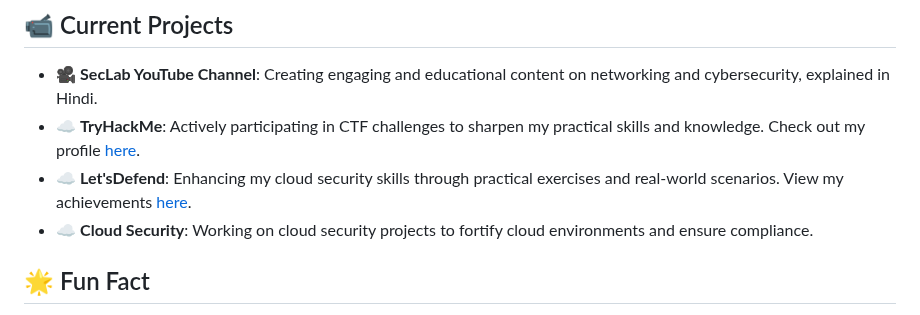
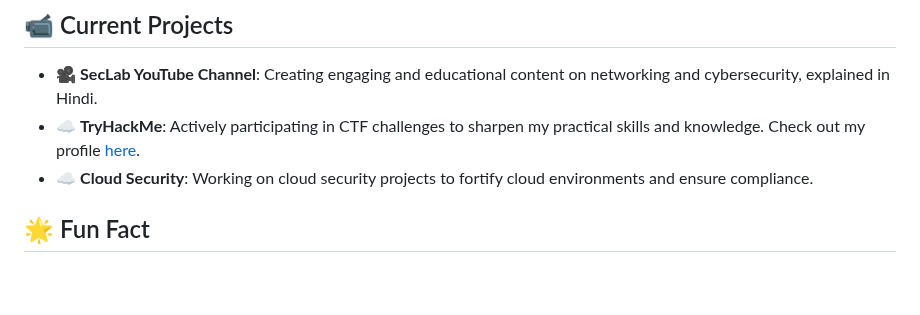
Before and after one commit to MaheshShukla1/MaheshShukla1, a Markdown page: README.md, the part around the change. Drawn GitHub-style; blank space fills up the shorter version.

Commit message:
Remove letsdefend website from readme.md
because i am not learning cloud security through letsdefend

```diff
--- a/README.md
+++ b/README.md
@@ -50,7 +50,6 @@ I'm a passionate **cloud security enthusiast** and aspiring entrepreneur with a
 ## 📹 Current Projects
 - 🎥 **SecLab YouTube Channel**: Creating engaging and educational content on networking and cybersecurity, explained in Hindi.
 - ☁️ **TryHackMe**: Actively participating in CTF challenges to sharpen my practical skills and knowledge. Check out my profile [here](https://tryhackme.com).
-- ☁️ **Let'sDefend**: Enhancing my cloud security skills through practical exercises and real-world scenarios. View my achievements [here](https://letsdefend.io).
 - ☁️ **Cloud Security**: Working on cloud security projects to fortify cloud environments and ensure compliance.
 
 ## 🌟 Fun Fact
```
